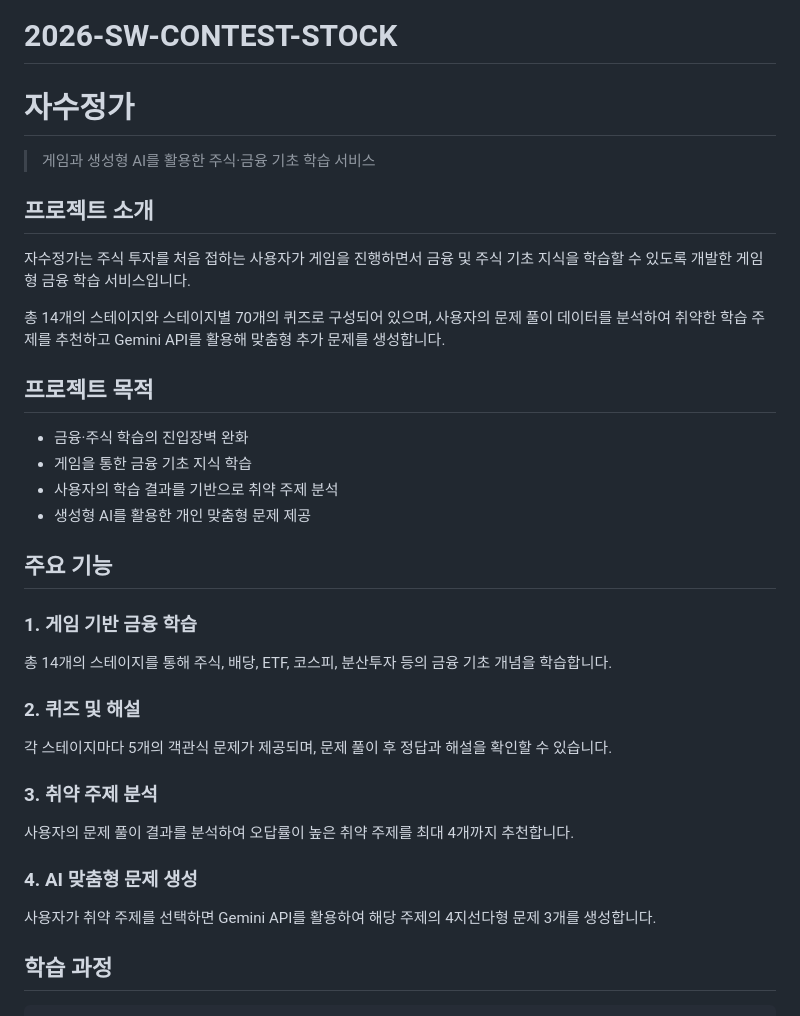
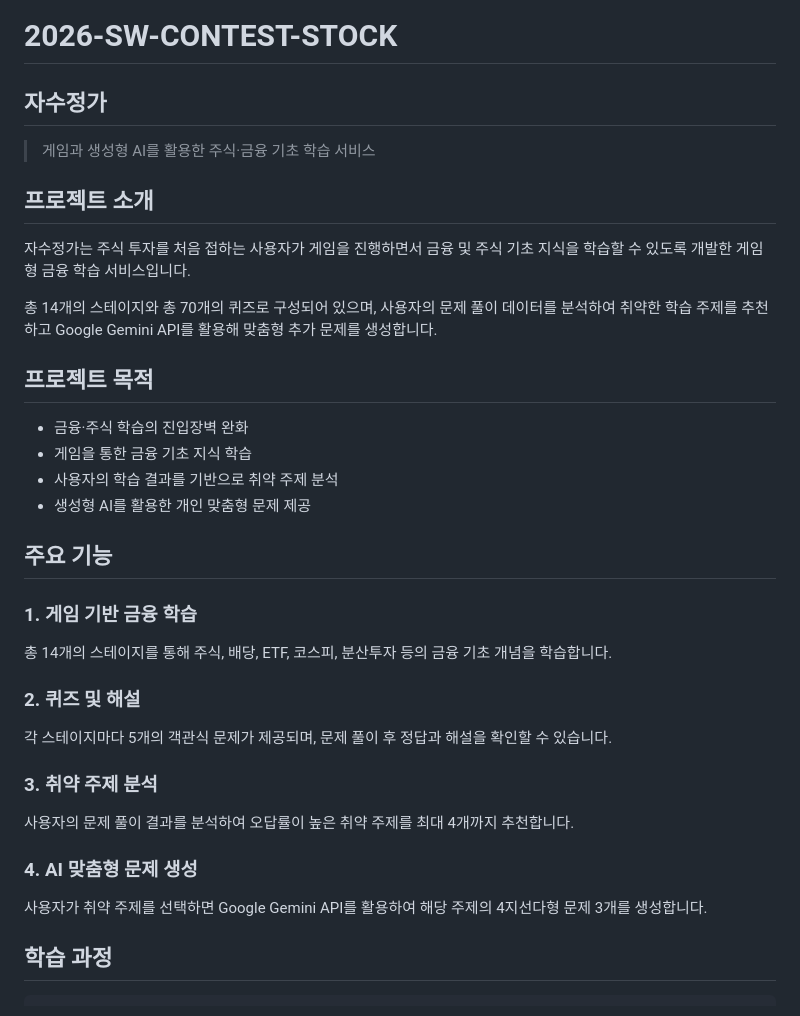
Before and after one commit to chaeyoung0410/2026-SW-CONTEST-STOCK, a Markdown page: README.md, the part around one of its changes. GitHub-like rendering.

```diff
--- a/README.md
+++ b/README.md
@@ -1,48 +1,39 @@
 # 2026-SW-CONTEST-STOCK
-# 자수정가
+
+## 자수정가
 
 > 게임과 생성형 AI를 활용한 주식·금융 기초 학습 서비스
 
 ## 프로젝트 소개
 
-자수정가는 주식 투자를 처음 접하는 사용자가 게임을 진행하면서
-금융 및 주식 기초 지식을 학습할 수 있도록 개발한 게임형 금융 학습 서비스입니다.
+자수정가는 주식 투자를 처음 접하는 사용자가 게임을 진행하면서 금융 및 주식 기초 지식을 학습할 수 있도록 개발한 게임형 금융 학습 서비스입니다.
 
-총 14개의 스테이지와 스테이지별 70개의 퀴즈로 구성되어 있으며,
-사용자의 문제 풀이 데이터를 분석하여 취약한 학습 주제를 추천하고
-Gemini API를 활용해 맞춤형 추가 문제를 생성합니다.
-
+총 14개의 스테이지와 총 70개의 퀴즈로 구성되어 있으며, 사용자의 문제 풀이 데이터를 분석하여 취약한 학습 주제를 추천하고 Google Gemini API를 활용해 맞춤형 추가 문제를 생성합니다.
 
 ## 프로젝트 목적
 
-- 금융·주식 학습의 진입장벽 완화
-- 게임을 통한 금융 기초 지식 학습
-- 사용자의 학습 결과를 기반으로 취약 주제 분석
-- 생성형 AI를 활용한 개인 맞춤형 문제 제공
-
+* 금융·주식 학습의 진입장벽 완화
+* 게임을 통한 금융 기초 지식 학습
+* 사용자의 학습 결과를 기반으로 취약 주제 분석
+* 생성형 AI를 활용한 개인 맞춤형 문제 제공
 
 ## 주요 기능
 
 ### 1. 게임 기반 금융 학습
 
-총 14개의 스테이지를 통해 주식, 배당, ETF,
-코스피, 분산투자 등의 금융 기초 개념을 학습합니다.
+총 14개의 스테이지를 통해 주식, 배당, ETF, 코스피, 분산투자 등의 금융 기초 개념을 학습합니다.
 
 ### 2. 퀴즈 및 해설
 
-각 스테이지마다 5개의 객관식 문제가 제공되며,
-문제 풀이 후 정답과 해설을 확인할 수 있습니다.
+각 스테이지마다 5개의 객관식 문제가 제공되며, 문제 풀이 후 정답과 해설을 확인할 수 있습니다.
 
 ### 3. 취약 주제 분석
 
-사용자의 문제 풀이 결과를 분석하여
-오답률이 높은 취약 주제를 최대 4개까지 추천합니다.
+사용자의 문제 풀이 결과를 분석하여 오답률이 높은 취약 주제를 최대 4개까지 추천합니다.
 
 ### 4. AI 맞춤형 문제 생성
 
-사용자가 취약 주제를 선택하면 Gemini API를 활용하여
-해당 주제의 4지선다형 문제 3개를 생성합니다.
-
+사용자가 취약 주제를 선택하면 Google Gemini API를 활용하여 해당 주제의 4지선다형 문제 3개를 생성합니다.
 
 ## 학습 과정
 
```
Also changed, not shown: other parts of README.md (+110 -30 lines).
